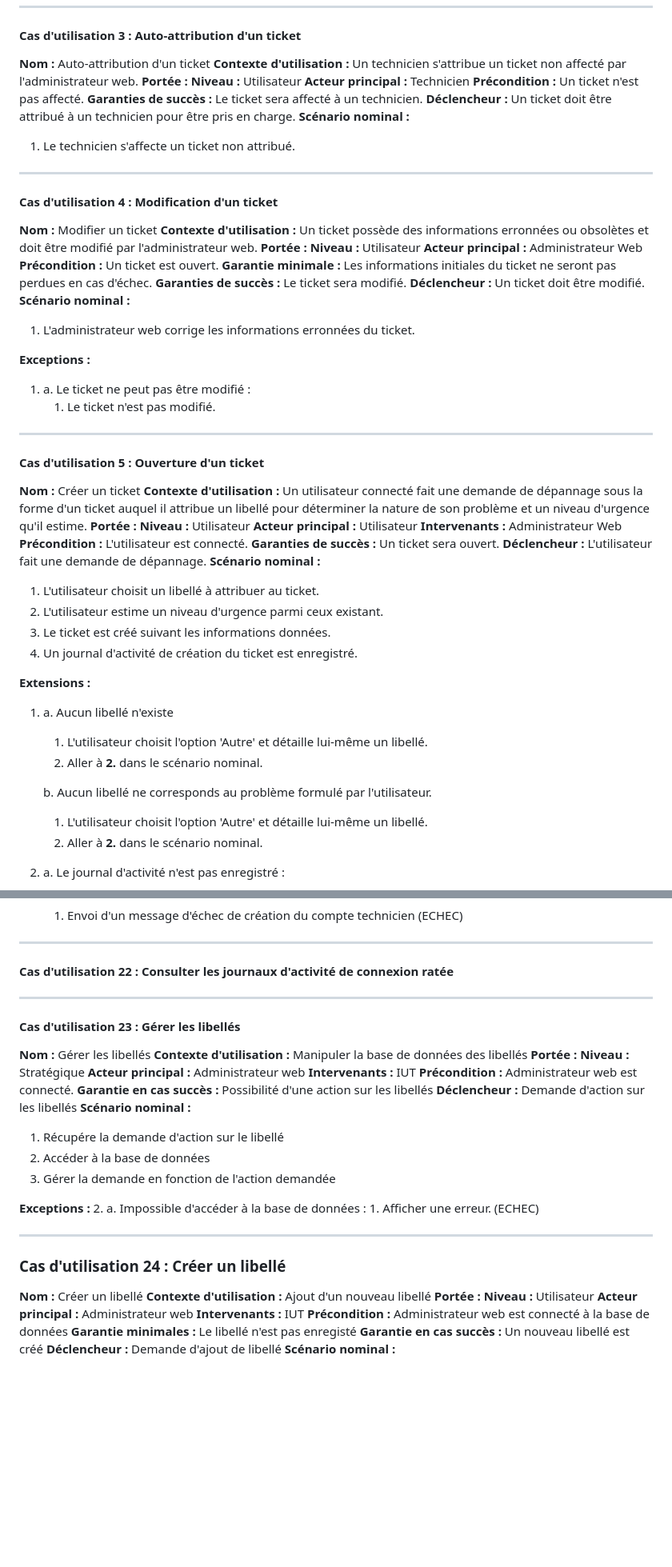
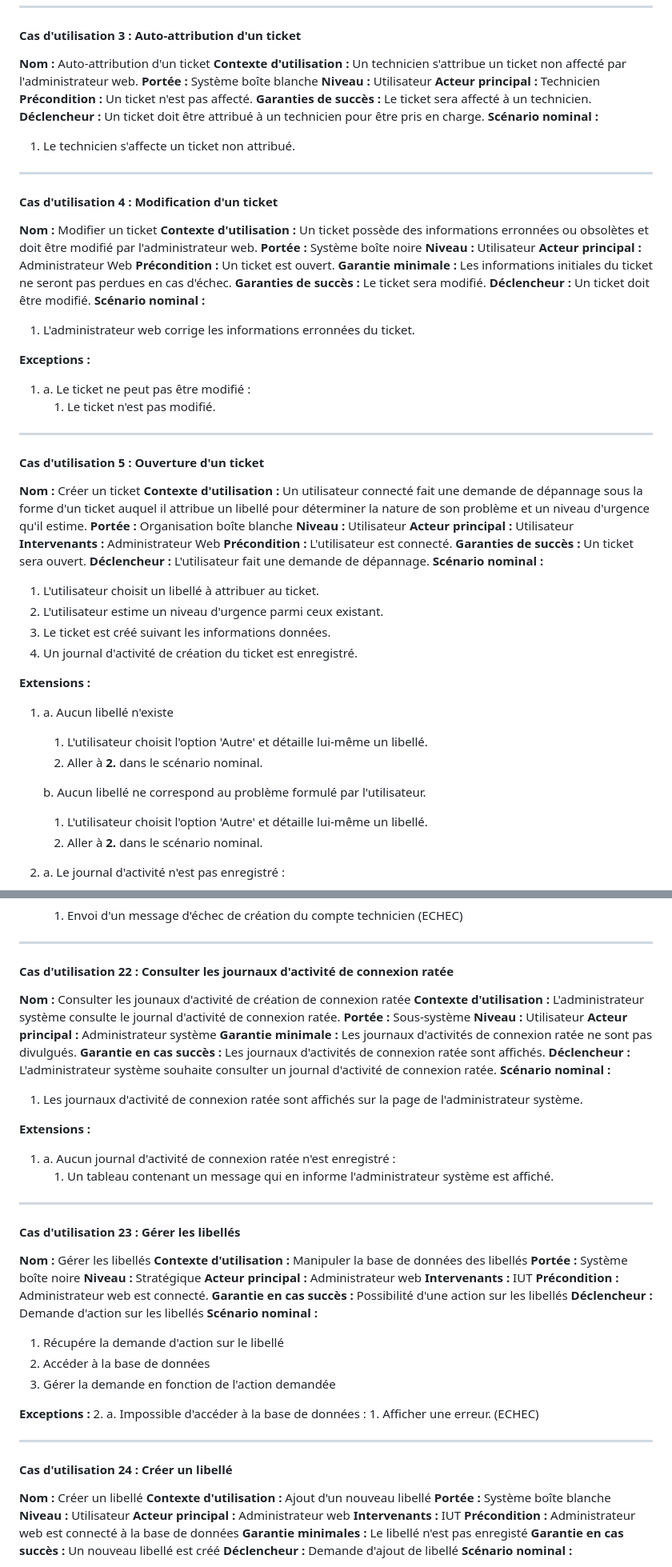
Before and after one commit to p6nj/Macrosoft-Helpdesk, a Markdown page: doc/Annexe3_Spec.md, 2 parts joined by grey strips. Shown at 80% size. Rendered like a GitHub page; blank space fills up the shorter version.

Commit message:
docs(CU): Derniers ajouts aux cas d'utilisations;

```diff
--- a/doc/Annexe3_Spec.md
+++ b/doc/Annexe3_Spec.md
@@ -203,7 +203,7 @@ La page d'inscription doit contenir :
 #### Cas d'utilisation 3 : Auto-attribution d'un ticket
 **Nom :** Auto-attribution d'un ticket
 **Contexte d'utilisation :** Un technicien s'attribue un ticket non affecté par l'administrateur web.
-**Portée :**
+**Portée :** Système boîte blanche
 **Niveau :** Utilisateur
 **Acteur principal :** Technicien
 **Précondition :** Un ticket n'est pas affecté.
@@ -215,7 +215,7 @@ La page d'inscription doit contenir :
 #### Cas d'utilisation 4 : Modification d'un ticket
 **Nom :** Modifier un ticket
 **Contexte d'utilisation :** Un ticket possède des informations erronnées ou obsolètes et doit être modifié par l'administrateur web.
-**Portée :**
+**Portée :** Système boîte noire
 **Niveau :** Utilisateur
 **Acteur principal :** Administrateur Web
 **Précondition :** Un ticket est ouvert.
@@ -232,7 +232,7 @@ La page d'inscription doit contenir :
 #### Cas d'utilisation 5 : Ouverture d'un ticket
 **Nom :** Créer un ticket
 **Contexte d'utilisation :** Un utilisateur connecté fait une demande de dépannage sous la forme d'un ticket auquel il attribue un libellé pour déterminer la nature de son problème et un niveau d'urgence qu'il estime.
-**Portée :**
+**Portée :** Organisation boîte blanche
 **Niveau :** Utilisateur
 **Acteur principal :** Utilisateur
 **Intervenants :** Administrateur Web
@@ -250,7 +250,7 @@ La page d'inscription doit contenir :
     1. L'utilisateur choisit l'option 'Autre' et détaille lui-même un libellé.
     2. Aller à **2.** dans le scénario nominal.
 
-    b. Aucun libellé ne corresponds au problème formulé par l'utilisateur.
+    b. Aucun libellé ne correspond au problème formulé par l'utilisateur.
     1. L'utilisateur choisit l'option 'Autre' et détaille lui-même un libellé.
     2. Aller à **2.** dans le scénario nominal.
 
@@ -622,11 +622,25 @@ La page d'inscription doit contenir :
     1. Envoi d'un message d'échec de création du compte technicien (ECHEC)
 ***
 #### Cas d'utilisation 22 : Consulter les journaux d'activité de connexion ratée
+**Nom :** Consulter les jounaux d'activité de création de connexion ratée
+**Contexte d'utilisation :** L'administrateur système consulte le journal d'activité de connexion ratée.
+**Portée :** Sous-système
+**Niveau :** Utilisateur
+**Acteur principal :** Administrateur système
+**Garantie minimale :** Les journaux d'activités de connexion ratée ne sont pas divulgués.
+**Garantie en cas succès :** Les journaux d'activités de connexion ratée sont affichés.
+**Déclencheur :** L'administrateur système souhaite consulter un journal d'activité de connexion ratée.
+**Scénario nominal :**
+1. Les journaux d'activité de connexion ratée sont affichés sur la page de l'administrateur système.
+
+**Extensions :**
+1. a. Aucun journal d'activité de connexion ratée n'est enregistré :
+   1. Un tableau contenant un message qui en informe l'administrateur système est affiché.
 ***
 #### Cas d'utilisation 23 : Gérer les libellés
 **Nom :** Gérer les libellés
 **Contexte d'utilisation :**  Manipuler la base de données des libellés
-**Portée :**
+**Portée :** Système boîte noire
 **Niveau :** Stratégique
 **Acteur principal :** Administrateur web
 **Intervenants :** IUT
@@ -642,10 +656,10 @@ La page d'inscription doit contenir :
 2. a. Impossible d'accéder à la base de données :
     1. Afficher une erreur. (ECHEC)
 ***
-### Cas d'utilisation 24 : Créer un libellé
+#### Cas d'utilisation 24 : Créer un libellé
 **Nom :** Créer un libellé
 **Contexte d'utilisation :**  Ajout d'un nouveau libellé
-**Portée :**
+**Portée :** Système boîte blanche
 **Niveau :** Utilisateur
 **Acteur principal :** Administrateur web
 **Intervenants :**  IUT
```
Also changed, not shown: other parts of doc/Annexe3_Spec.md (+26 -25 lines).
